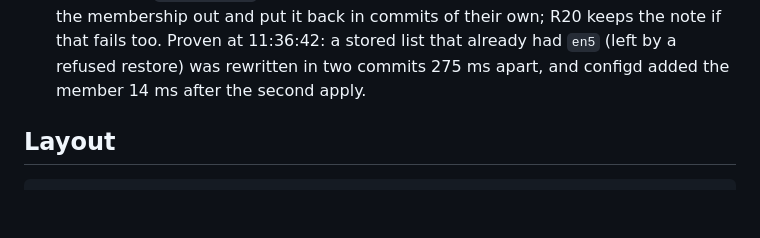
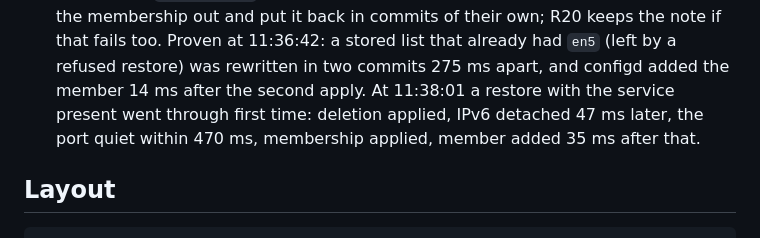
Before and after one commit to dev7a/rdmalink, a Markdown page: docs/ARCHITECTURE.md, the part around the change. Drawn GitHub-style; blank space fills up the shorter version.

Commit message:
Notes: restore with the service present passes first time on the rig

```diff
--- a/docs/ARCHITECTURE.md
+++ b/docs/ARCHITECTURE.md
@@ -101,7 +101,10 @@ geometry reference for the real model.
   in commits of their own; R20 keeps the note if that fails too. Proven at
   11:36:42: a stored list that already had `en5` (left by a refused
   restore) was rewritten in two commits 275 ms apart, and configd added the
-  member 14 ms after the second apply.
+  member 14 ms after the second apply. At 11:38:01 a restore with the
+  service present went through first time: deletion applied, IPv6 detached
+  47 ms later, the port quiet within 470 ms, membership applied, member
+  added 35 ms after that.
 
 ## Layout
 
```
